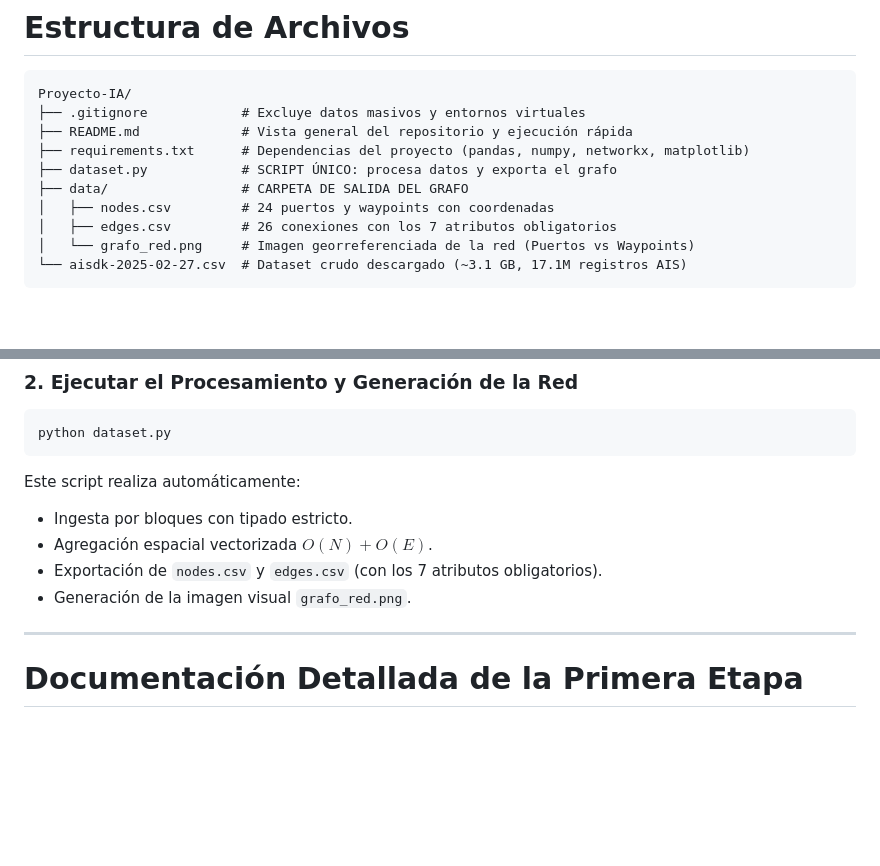
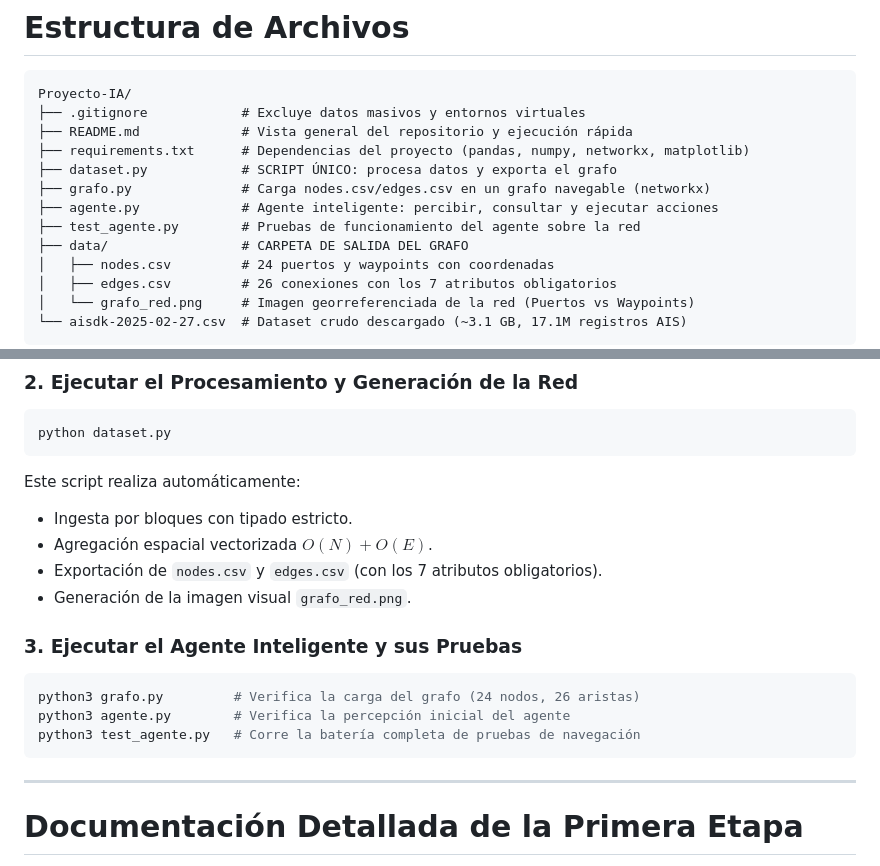
Before and after one commit to SKing25/Proyecto-IA, a Markdown page: README.md, 2 parts joined by grey strips. Drawn GitHub-style; blank space fills up the shorter version.

````diff
--- a/README.md
+++ b/README.md
@@ -27,6 +27,9 @@ Proyecto-IA/
 ├── README.md             # Vista general del repositorio y ejecución rápida
 ├── requirements.txt      # Dependencias del proyecto (pandas, numpy, networkx, matplotlib)
 ├── dataset.py            # SCRIPT ÚNICO: procesa datos y exporta el grafo
+├── grafo.py              # Carga nodes.csv/edges.csv en un grafo navegable (networkx)
+├── agente.py             # Agente inteligente: percibir, consultar y ejecutar acciones
+├── test_agente.py        # Pruebas de funcionamiento del agente sobre la red
 ├── data/                 # CARPETA DE SALIDA DEL GRAFO
 │   ├── nodes.csv         # 24 puertos y waypoints con coordenadas
 │   ├── edges.csv         # 26 conexiones con los 7 atributos obligatorios
@@ -54,6 +57,13 @@ Este script realiza automáticamente:
 - Agregación espacial vectorizada $O(N) + O(E)$.
 - Exportación de `nodes.csv` y `edges.csv` (con los 7 atributos obligatorios).
 - Generación de la imagen visual `grafo_red.png`.
+
+### 3. Ejecutar el Agente Inteligente y sus Pruebas
+```bash
+python3 grafo.py         # Verifica la carga del grafo (24 nodos, 26 aristas)
+python3 agente.py        # Verifica la percepción inicial del agente
+python3 test_agente.py   # Corre la batería completa de pruebas de navegación
+```
 
 ---
 
````
Also changed, not shown: other parts of README.md (+38 -3 lines).
